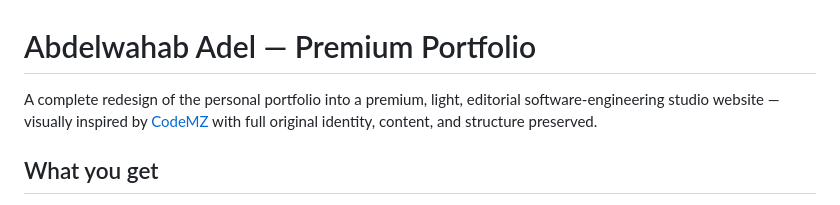
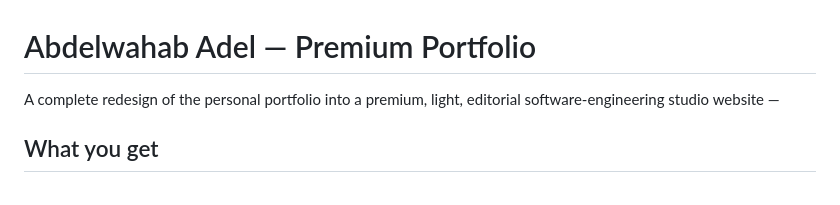
Before and after one commit to abdelwahab-adel/abdelwahab_adel_portfolio, a Markdown page: README.md, the part around the change. Rendered like a GitHub page.

```diff
--- a/README.md
+++ b/README.md
@@ -1,7 +1,6 @@
 # Abdelwahab Adel — Premium Portfolio
 
-A complete redesign of the personal portfolio into a premium, light, editorial software-engineering studio website — visually inspired by [CodeMZ](https://www.codemz.com/) with full original identity, content, and structure preserved.
-
+A complete redesign of the personal portfolio into a premium, light, editorial software-engineering studio website —
 ## What you get
 
 - **No build step, no framework** — just open `index.html`
```
